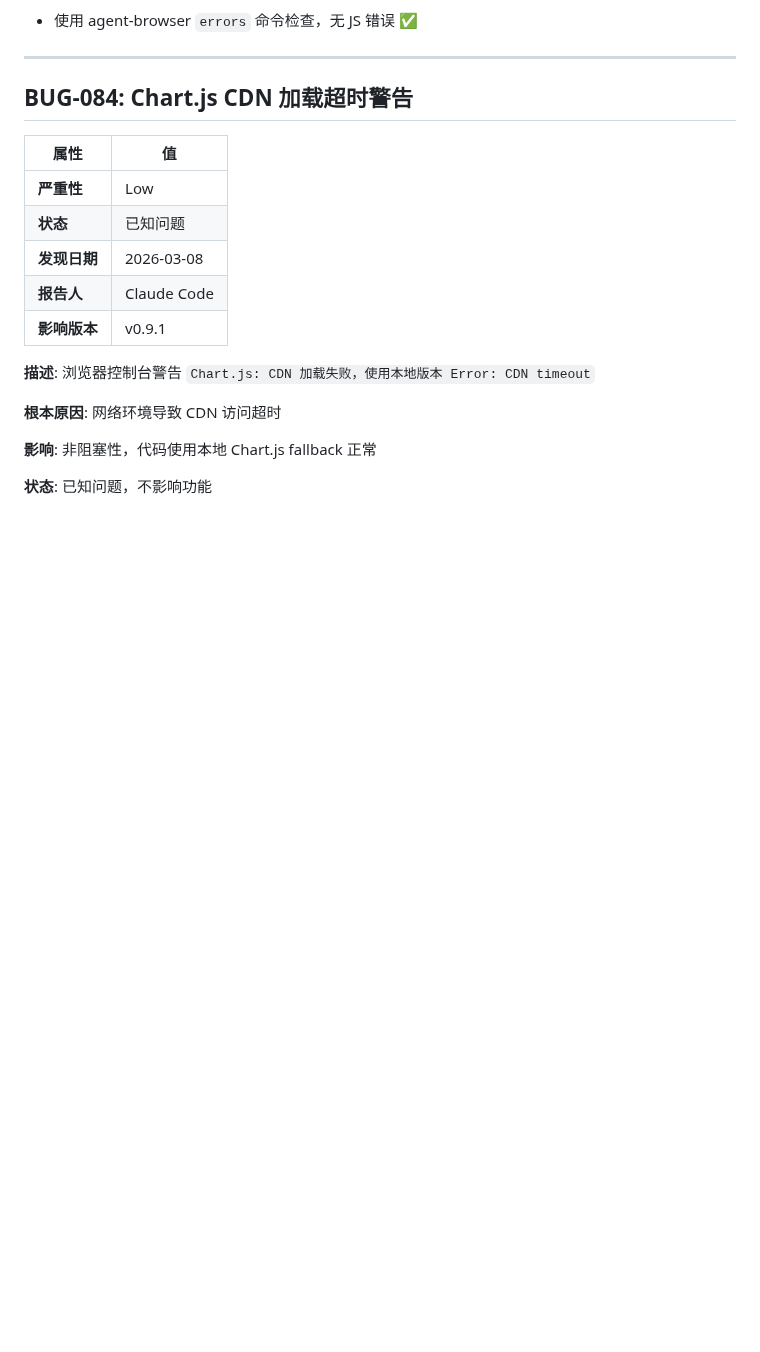
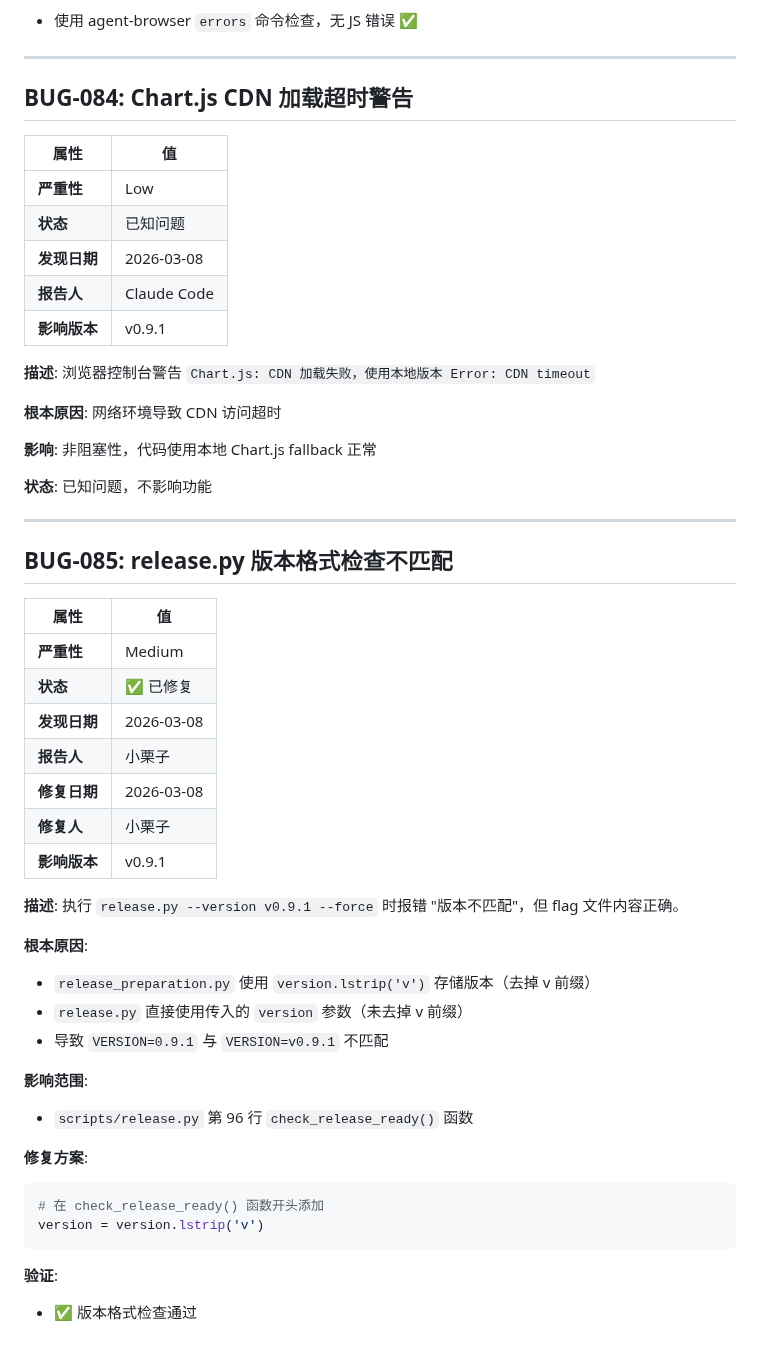
Before and after one commit to qhao007/tracker, a Markdown page: docs/BUGLOG/tracker_BUG_RECORD.md, the part around the change. Rendered like a GitHub page; blank space fills up the shorter version.

Commit message:
docs: 记录 BUG-085 release.py 版本格式检查问题

````diff
--- a/docs/BUGLOG/tracker_BUG_RECORD.md
+++ b/docs/BUGLOG/tracker_BUG_RECORD.md
@@ -2273,3 +2273,36 @@ Object.assign(window.API_ENDPOINTS, {
 **影响**: 非阻塞性，代码使用本地 Chart.js fallback 正常
 
 **状态**: 已知问题，不影响功能
+
+---
+
+## BUG-085: release.py 版本格式检查不匹配
+
+| 属性 | 值 |
+|------|-----|
+| **严重性** | Medium |
+| **状态** | ✅ 已修复 |
+| **发现日期** | 2026-03-08 |
+| **报告人** | 小栗子 |
+| **修复日期** | 2026-03-08 |
+| **修复人** | 小栗子 |
+| **影响版本** | v0.9.1 |
+
+**描述**: 执行 `release.py --version v0.9.1 --force` 时报错 "版本不匹配"，但 flag 文件内容正确。
+
+**根本原因**:
+- `release_preparation.py` 使用 `version.lstrip('v')` 存储版本（去掉 v 前缀）
+- `release.py` 直接使用传入的 `version` 参数（未去掉 v 前缀）
+- 导致 `VERSION=0.9.1` 与 `VERSION=v0.9.1` 不匹配
+
+**影响范围**:
+- `scripts/release.py` 第 96 行 `check_release_ready()` 函数
+
+**修复方案**:
+```python
+# 在 check_release_ready() 函数开头添加
+version = version.lstrip('v')
+```
+
+**验证**:
+- ✅ 版本格式检查通过
````
